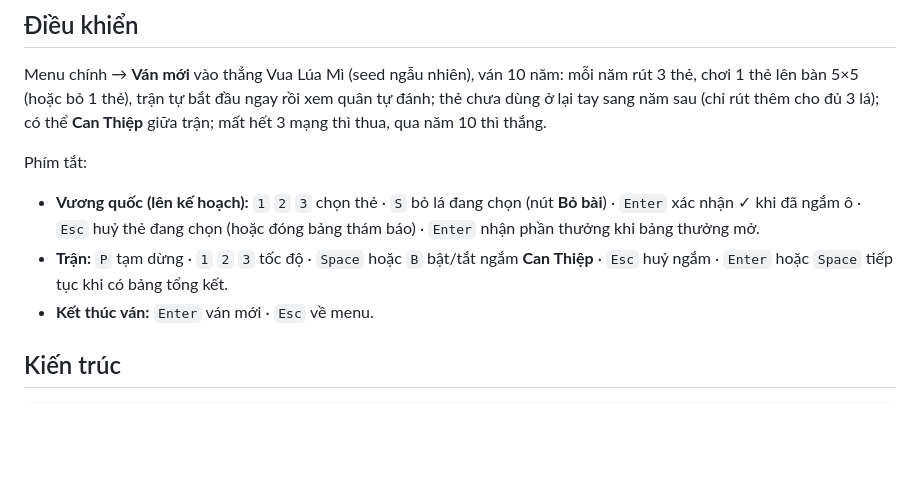
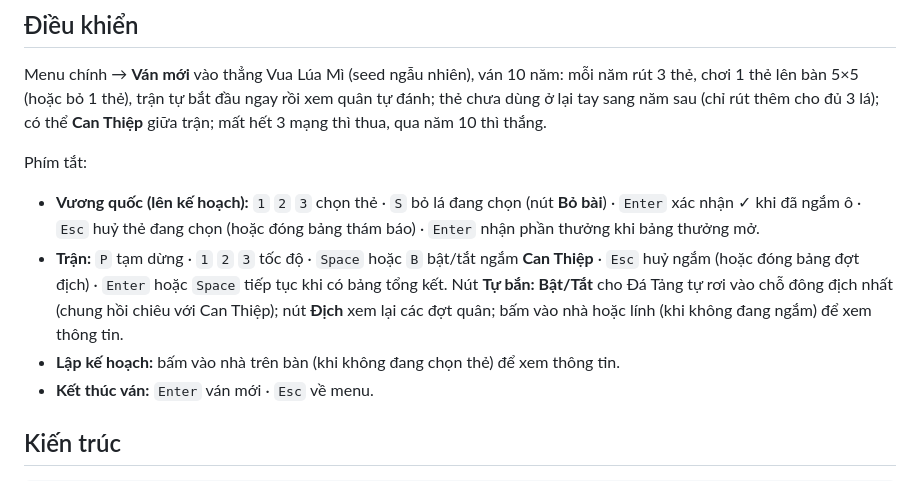
Before and after one commit to ThachHuynhIT/ashen-hollow, a Markdown page: README.md, the part around the change. Rendered like a GitHub page; blank space fills up the shorter version.

```diff
--- a/README.md
+++ b/README.md
@@ -27,7 +27,8 @@ Menu chính → **Ván mới** vào thẳng Vua Lúa Mì (seed ngẫu nhiên), v
 Phím tắt:
 
 - **Vương quốc (lên kế hoạch):** `1` `2` `3` chọn thẻ · `S` bỏ lá đang chọn (nút **Bỏ bài**) · `Enter` xác nhận ✓ khi đã ngắm ô · `Esc` huỷ thẻ đang chọn (hoặc đóng bảng thám báo) · `Enter` nhận phần thưởng khi bảng thưởng mở.
-- **Trận:** `P` tạm dừng · `1` `2` `3` tốc độ · `Space` hoặc `B` bật/tắt ngắm **Can Thiệp** · `Esc` huỷ ngắm · `Enter` hoặc `Space` tiếp tục khi có bảng tổng kết.
+- **Trận:** `P` tạm dừng · `1` `2` `3` tốc độ · `Space` hoặc `B` bật/tắt ngắm **Can Thiệp** · `Esc` huỷ ngắm (hoặc đóng bảng đợt địch) · `Enter` hoặc `Space` tiếp tục khi có bảng tổng kết. Nút **Tự bắn: Bật/Tắt** cho Đá Tảng tự rơi vào chỗ đông địch nhất (chung hồi chiêu với Can Thiệp); nút **Địch** xem lại các đợt quân; bấm vào nhà hoặc lính (khi không đang ngắm) để xem thông tin.
+- **Lập kế hoạch:** bấm vào nhà trên bàn (khi không đang chọn thẻ) để xem thông tin.
 - **Kết thúc ván:** `Enter` ván mới · `Esc` về menu.
 
 ## Kiến trúc
```
Also changed, not shown: CLAUDE.md (+1 -1 lines), docs/ROADMAP.md (+2 -1 lines).
